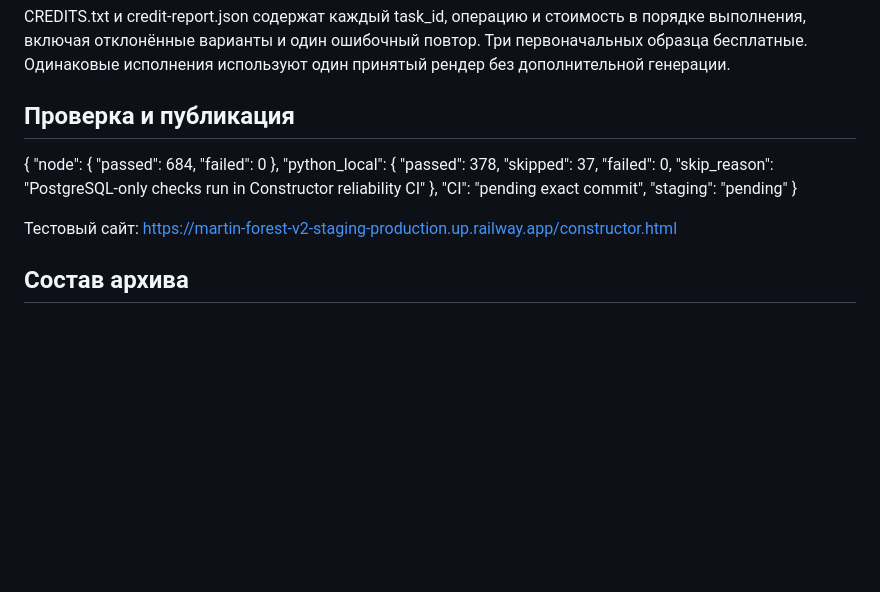
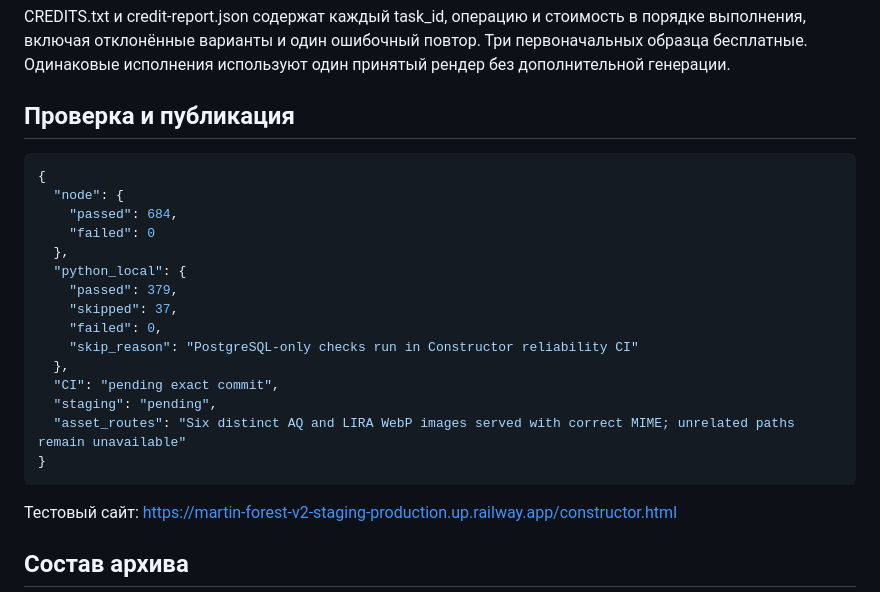
Before and after one commit to artempilipeika-create/artempilipieka-create.github.io, a Markdown page: docs/tripo-full-catalogue-20261027/README.md, the part around the change. Rendered like a GitHub page; blank space fills up the shorter version.

````diff
--- a/docs/tripo-full-catalogue-20261027/README.md
+++ b/docs/tripo-full-catalogue-20261027/README.md
@@ -20,20 +20,23 @@ CREDITS.txt и credit-report.json содержат каждый task_id, опе
 
 ## Проверка и публикация
 
+```json
 {
   "node": {
     "passed": 684,
     "failed": 0
   },
   "python_local": {
-    "passed": 378,
+    "passed": 379,
     "skipped": 37,
     "failed": 0,
     "skip_reason": "PostgreSQL-only checks run in Constructor reliability CI"
   },
   "CI": "pending exact commit",
-  "staging": "pending"
+  "staging": "pending",
+  "asset_routes": "Six distinct AQ and LIRA WebP images served with correct MIME; unrelated paths remain unavailable"
 }
+```
 
 Тестовый сайт: https://martin-forest-v2-staging-production.up.railway.app/constructor.html
 
````
Also changed, not shown: docs/tripo-full-catalogue-20261027/previews/lighting-variants.jpg (added), 5 other files.
